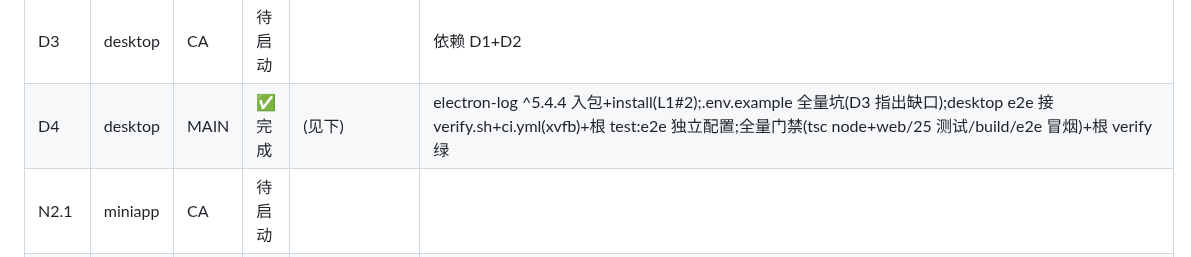
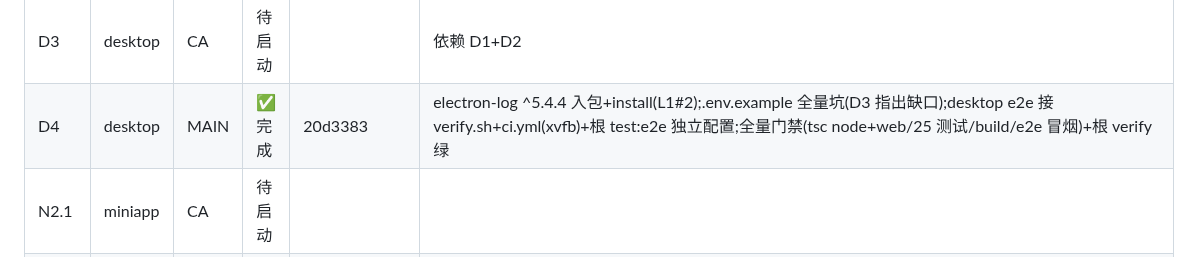
Before and after one commit to dkplus-pro/CMS-template, a Markdown page: docs/shell-exec-runbook.md, the part around the change. Drawn GitHub-style.

Commit message:
docs: fix D4 hash placeholder

```diff
--- a/docs/shell-exec-runbook.md
+++ b/docs/shell-exec-runbook.md
@@ -252,7 +252,7 @@
 | D1   | desktop | CA                 | 待启动  |                      | electron-log 声明 MAIN 代写                                                                                                                                                                                                                                         |
 | D2   | desktop | CA                 | 待启动  |                      | 独占 desktop package.json                                                                                                                                                                                                                                           |
 | D3   | desktop | CA                 | 待启动  |                      | 依赖 D1+D2                                                                                                                                                                                                                                                          |
-| D4   | desktop | MAIN               | ✅ 完成 | (见下)               | electron-log ^5.4.4 入包+install(L1#2);.env.example 全量坑(D3 指出缺口);desktop e2e 接 verify.sh+ci.yml(xvfb)+根 test:e2e 独立配置;全量门禁(tsc node+web/25 测试/build/e2e 冒烟)+根 verify 绿                                                                       |
+| D4   | desktop | MAIN               | ✅ 完成 | 20d3383              | electron-log ^5.4.4 入包+install(L1#2);.env.example 全量坑(D3 指出缺口);desktop e2e 接 verify.sh+ci.yml(xvfb)+根 test:e2e 独立配置;全量门禁(tsc node+web/25 测试/build/e2e 冒烟)+根 verify 绿                                                                       |
 | N2.1 | miniapp | CA                 | 待启动  |                      |                                                                                                                                                                                                                                                                     |
 | N2.2 | miniapp | CA                 | 待启动  |                      |                                                                                                                                                                                                                                                                     |
 | N2.3 | miniapp | CA                 | 待启动  |                      |                                                                                                                                                                                                                                                                     |
```
